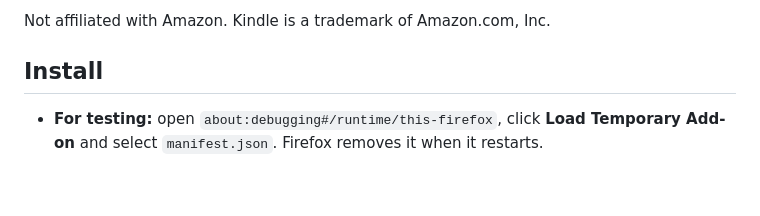
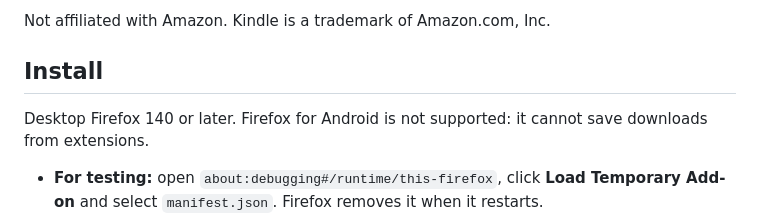
Before and after one commit to Penguin-Pants/HighlightsGrabber, a Markdown page: README.md, the part around the change. Rendered like a GitHub page; blank space fills up the shorter version.

```diff
--- a/README.md
+++ b/README.md
@@ -16,6 +16,8 @@
 Not affiliated with Amazon. Kindle is a trademark of Amazon.com, Inc.
 
 ## Install
+
+Desktop Firefox 140 or later. Firefox for Android is not supported: it cannot save downloads from extensions.
 
 - **For testing:** open `about:debugging#/runtime/this-firefox`, click **Load Temporary Add-on** and select `manifest.json`. Firefox removes it when it restarts.
 - **Permanent:** Firefox needs a signed `.xpi`. Build it with `npm run build`, then sign it as an unlisted add-on on addons.mozilla.org.
```
Also changed, not shown: AGENTS.md (+1 -1 lines).
